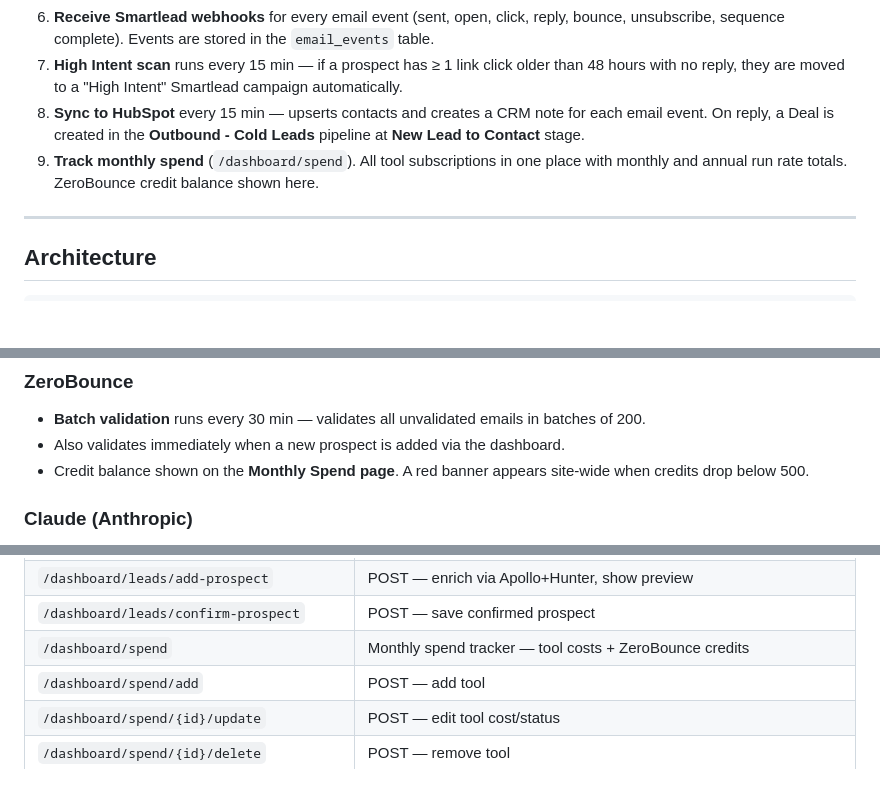
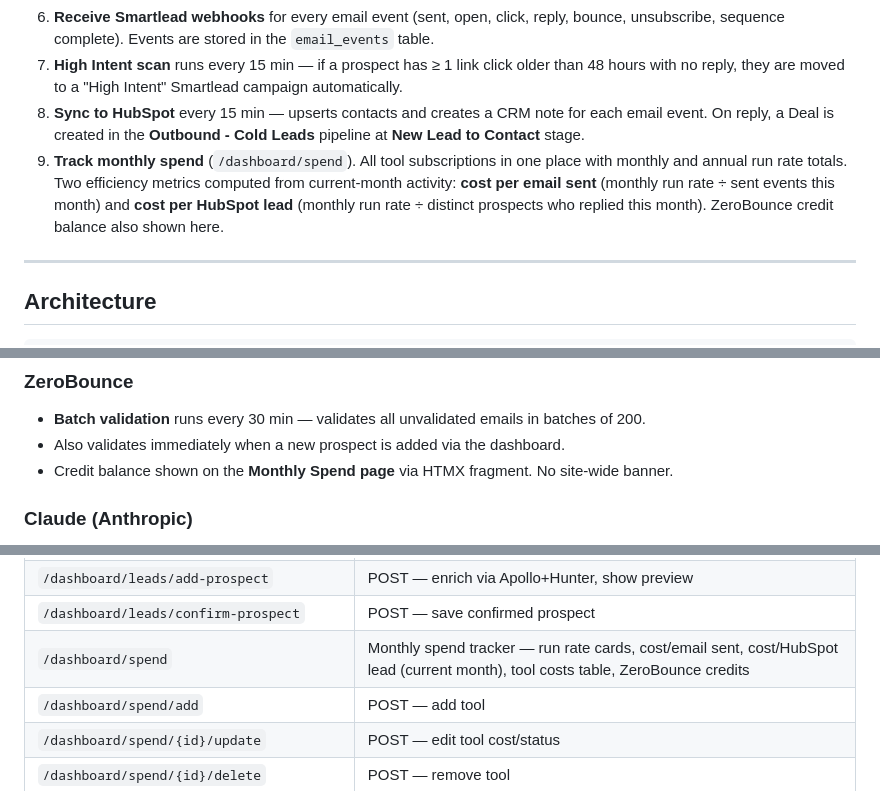
Before and after one commit to brian-refactor/wcp-outbound-platform, a Markdown page: README.md, 3 parts joined by grey strips. GitHub-like rendering; blank space fills up the shorter version.

Commit message:
docs: update CLAUDE.md and README for spend page efficiency metrics
Document cost per email sent and cost per HubSpot lead cards added
to /dashboard/spend. Fix stale ZeroBounce banner reference in README.

Co-Authored-By: Claude Sonnet 4.6 <noreply@anthropic.com>

```diff
--- a/README.md
+++ b/README.md
@@ -35,7 +35,7 @@ An internal investor acquisition platform for Willow Creek Partners. Automates c
 6. **Receive Smartlead webhooks** for every email event (sent, open, click, reply, bounce, unsubscribe, sequence complete). Events are stored in the `email_events` table.
 7. **High Intent scan** runs every 15 min — if a prospect has ≥ 1 link click older than 48 hours with no reply, they are moved to a "High Intent" Smartlead campaign automatically.
 8. **Sync to HubSpot** every 15 min — upserts contacts and creates a CRM note for each email event. On reply, a Deal is created in the **Outbound - Cold Leads** pipeline at **New Lead to Contact** stage.
-9. **Track monthly spend** (`/dashboard/spend`). All tool subscriptions in one place with monthly and annual run rate totals. ZeroBounce credit balance shown here.
+9. **Track monthly spend** (`/dashboard/spend`). All tool subscriptions in one place with monthly and annual run rate totals. Two efficiency metrics computed from current-month activity: **cost per email sent** (monthly run rate ÷ sent events this month) and **cost per HubSpot lead** (monthly run rate ÷ distinct prospects who replied this month). ZeroBounce credit balance also shown here.
 
 ---
 
@@ -224,7 +224,7 @@ When matched, the prospect is enrolled in the configured High Intent campaign, a
 
 - **Batch validation** runs every 30 min — validates all unvalidated emails in batches of 200.
 - Also validates immediately when a new prospect is added via the dashboard.
-- Credit balance shown on the **Monthly Spend page**. A red banner appears site-wide when credits drop below 500.
+- Credit balance shown on the **Monthly Spend page** via HTMX fragment. No site-wide banner.
 
 ### Claude (Anthropic)
 
@@ -278,7 +278,7 @@ All routes live under `/dashboard/` and require login (set via `DASHBOARD_PASSWO
 | `/dashboard/leads` | Apollo people search — keyword, title, location, executives, company size, revenue, industry, has-email filters + quick-filter presets |
 | `/dashboard/leads/add-prospect` | POST — enrich via Apollo+Hunter, show preview |
 | `/dashboard/leads/confirm-prospect` | POST — save confirmed prospect |
-| `/dashboard/spend` | Monthly spend tracker — tool costs + ZeroBounce credits |
+| `/dashboard/spend` | Monthly spend tracker — run rate cards, cost/email sent, cost/HubSpot lead (current month), tool costs table, ZeroBounce credits |
 | `/dashboard/spend/add` | POST — add tool |
 | `/dashboard/spend/{id}/update` | POST — edit tool cost/status |
 | `/dashboard/spend/{id}/delete` | POST — remove tool |
```
Also changed, not shown: CLAUDE.md (+2 -2 lines).
